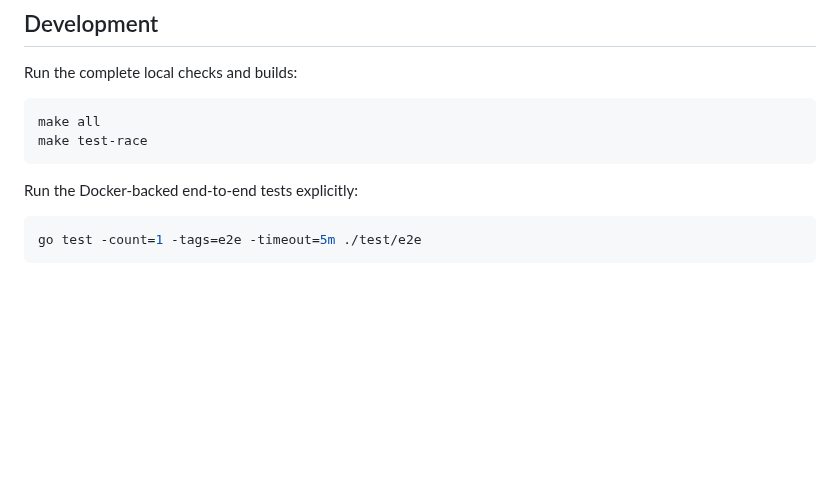
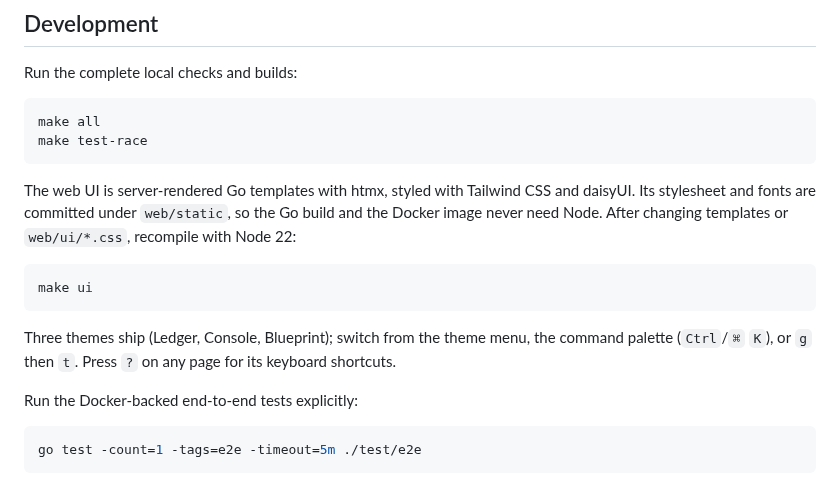
Before and after one commit to regutierrez/traicr, a Markdown page: README.md, the part around the change. Rendered like a GitHub page; blank space fills up the shorter version.

Commit message:
docs: describe the daisyUI stylesheet build, themes, and shortcuts
Co-authored-by: paelgutierrez <regutierrez@users.noreply.github.com>

````diff
--- a/README.md
+++ b/README.md
@@ -122,6 +122,14 @@ make all
 make test-race
 ```
 
+The web UI is server-rendered Go templates with htmx, styled with Tailwind CSS and daisyUI. Its stylesheet and fonts are committed under `web/static`, so the Go build and the Docker image never need Node. After changing templates or `web/ui/*.css`, recompile with Node 22:
+
+```sh
+make ui
+```
+
+Three themes ship (Ledger, Console, Blueprint); switch from the theme menu, the command palette (`Ctrl`/`⌘` `K`), or `g` then `t`. Press `?` on any page for its keyboard shortcuts.
+
 Run the Docker-backed end-to-end tests explicitly:
 
 ```sh
````
Also changed, not shown: docs/design.md (+1 -1 lines), docs/transcript-viewer.md (+18 -7 lines).
